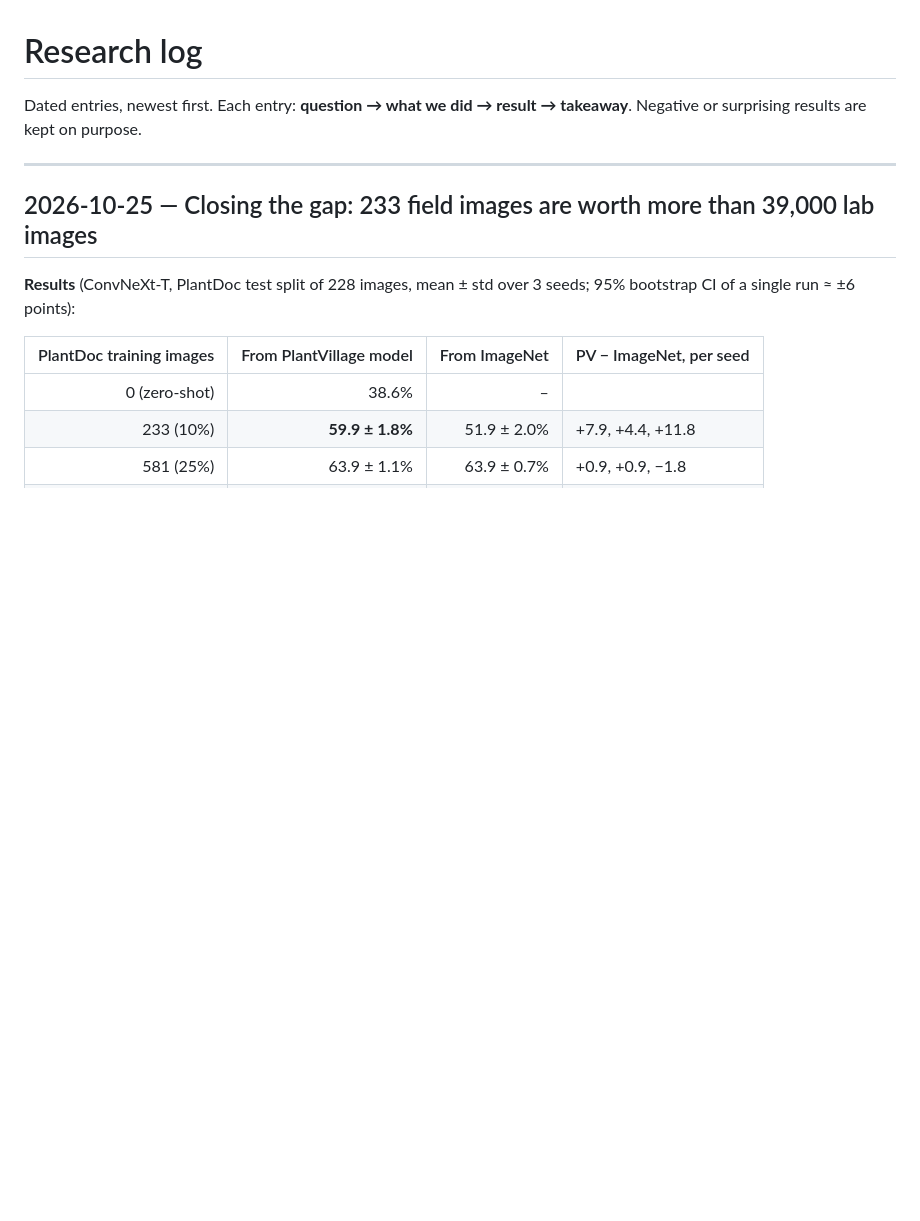
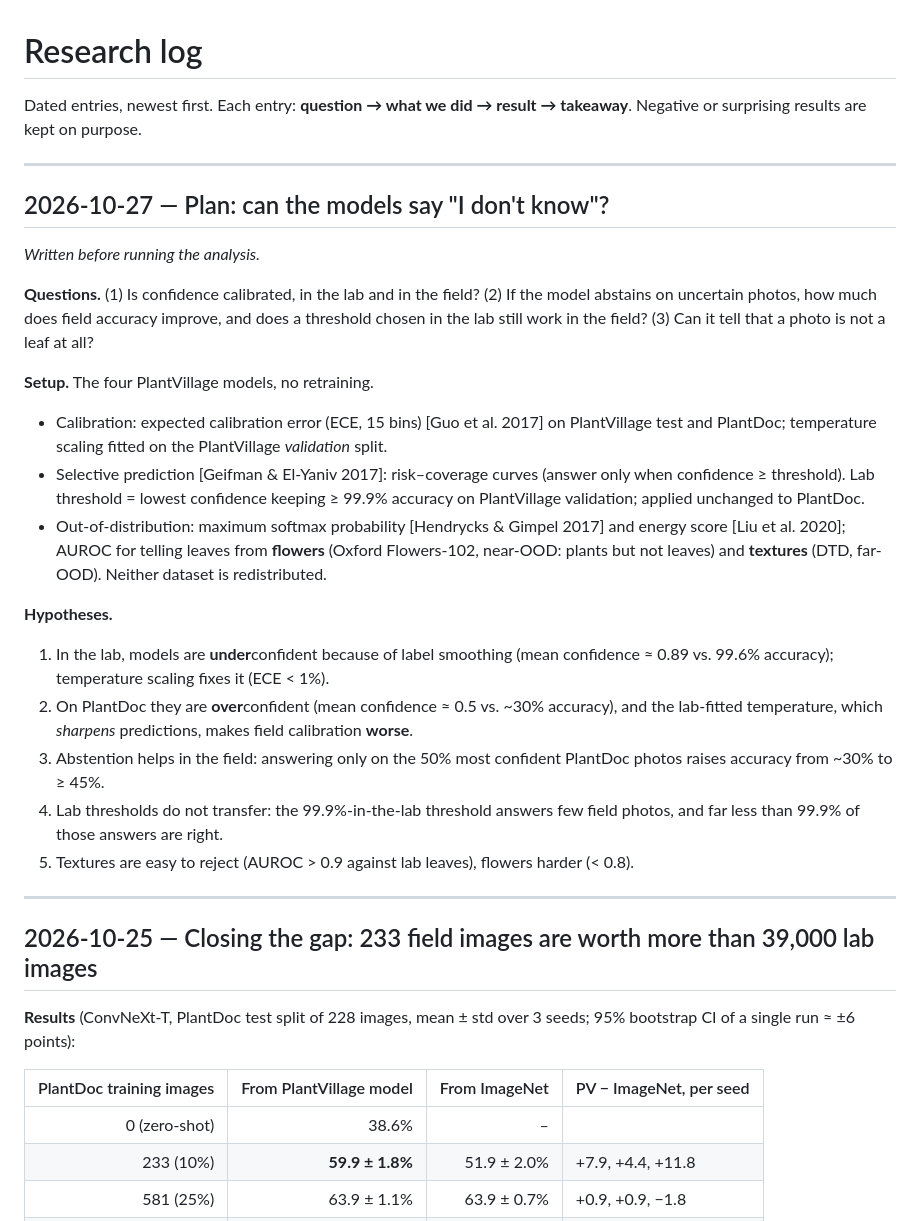
Before and after one commit to marconcini/leafscan, a Markdown page: docs/research-log.md, the part around the change. GitHub-like rendering; blank space fills up the shorter version.

Commit message:
docs(research-log): calibration, abstention and OOD plan, written before results

```diff
--- a/docs/research-log.md
+++ b/docs/research-log.md
@@ -2,6 +2,37 @@
 
 Dated entries, newest first. Each entry: **question → what we did → result → takeaway**.
 Negative or surprising results are kept on purpose.
+
+---
+
+## 2026-10-27 — Plan: can the models say "I don't know"?
+
+*Written before running the analysis.*
+
+**Questions.** (1) Is confidence calibrated, in the lab and in the field? (2) If the model abstains
+on uncertain photos, how much does field accuracy improve, and does a threshold chosen in the
+lab still work in the field? (3) Can it tell that a photo is not a leaf at all?
+
+**Setup.** The four PlantVillage models, no retraining.
+- Calibration: expected calibration error (ECE, 15 bins) [Guo et al. 2017] on PlantVillage test
+  and PlantDoc; temperature scaling fitted on the PlantVillage *validation* split.
+- Selective prediction [Geifman & El-Yaniv 2017]: risk–coverage curves (answer only when
+  confidence ≥ threshold). Lab threshold = lowest confidence keeping ≥ 99.9% accuracy on
+  PlantVillage validation; applied unchanged to PlantDoc.
+- Out-of-distribution: maximum softmax probability [Hendrycks & Gimpel 2017] and energy score
+  [Liu et al. 2020]; AUROC for telling leaves from **flowers** (Oxford Flowers-102, near-OOD:
+  plants but not leaves) and **textures** (DTD, far-OOD). Neither dataset is redistributed.
+
+**Hypotheses.**
+1. In the lab, models are **under**confident because of label smoothing (mean confidence ≈ 0.89
+   vs. 99.6% accuracy); temperature scaling fixes it (ECE < 1%).
+2. On PlantDoc they are **over**confident (mean confidence ≈ 0.5 vs. ~30% accuracy), and the
+   lab-fitted temperature, which *sharpens* predictions, makes field calibration **worse**.
+3. Abstention helps in the field: answering only on the 50% most confident PlantDoc photos
+   raises accuracy from ~30% to ≥ 45%.
+4. Lab thresholds do not transfer: the 99.9%-in-the-lab threshold answers few field photos, and
+   far less than 99.9% of those answers are right.
+5. Textures are easy to reject (AUROC > 0.9 against lab leaves), flowers harder (< 0.8).
 
 ---
 
```
Also changed, not shown: docs/references.md (+5 -0 lines).
